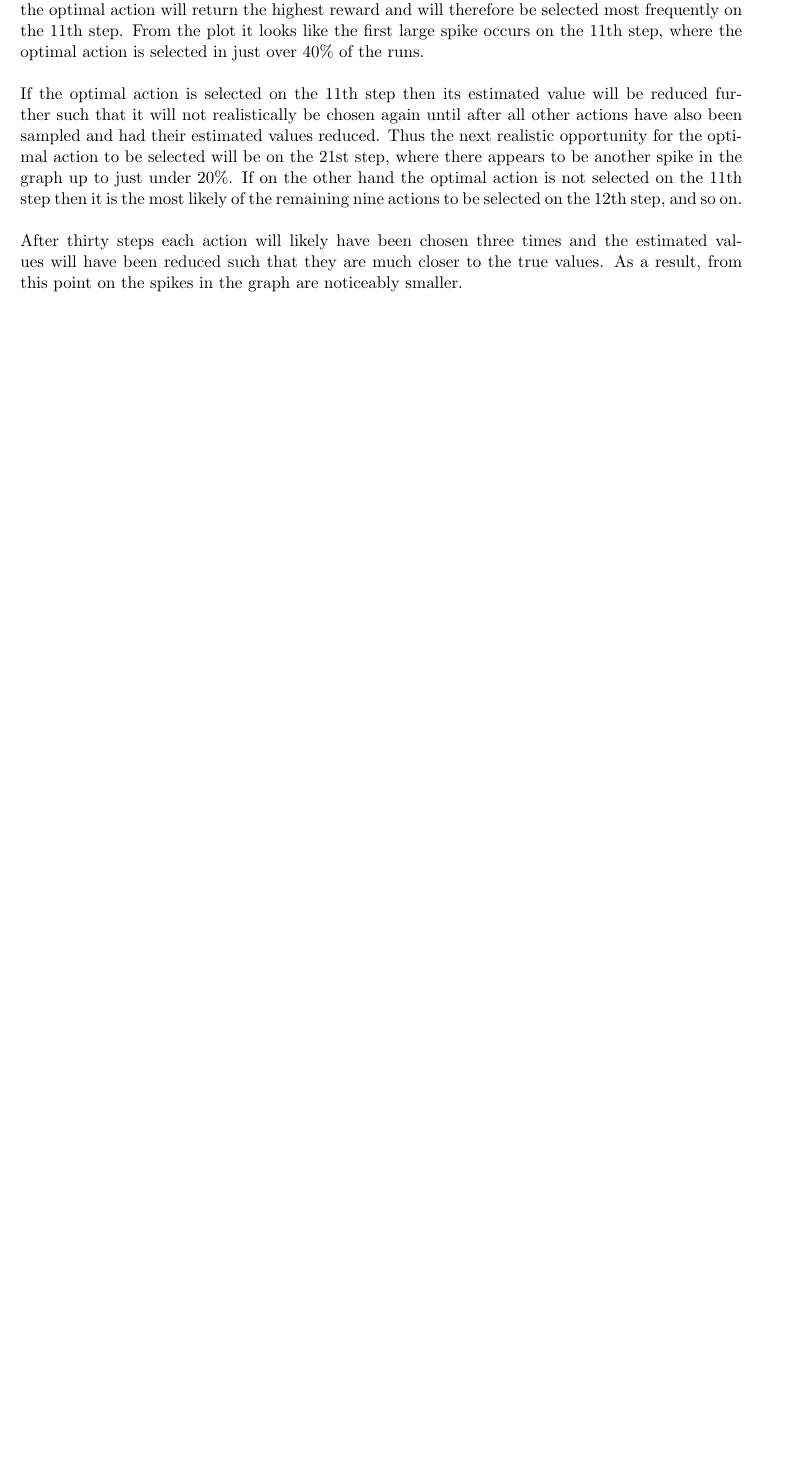
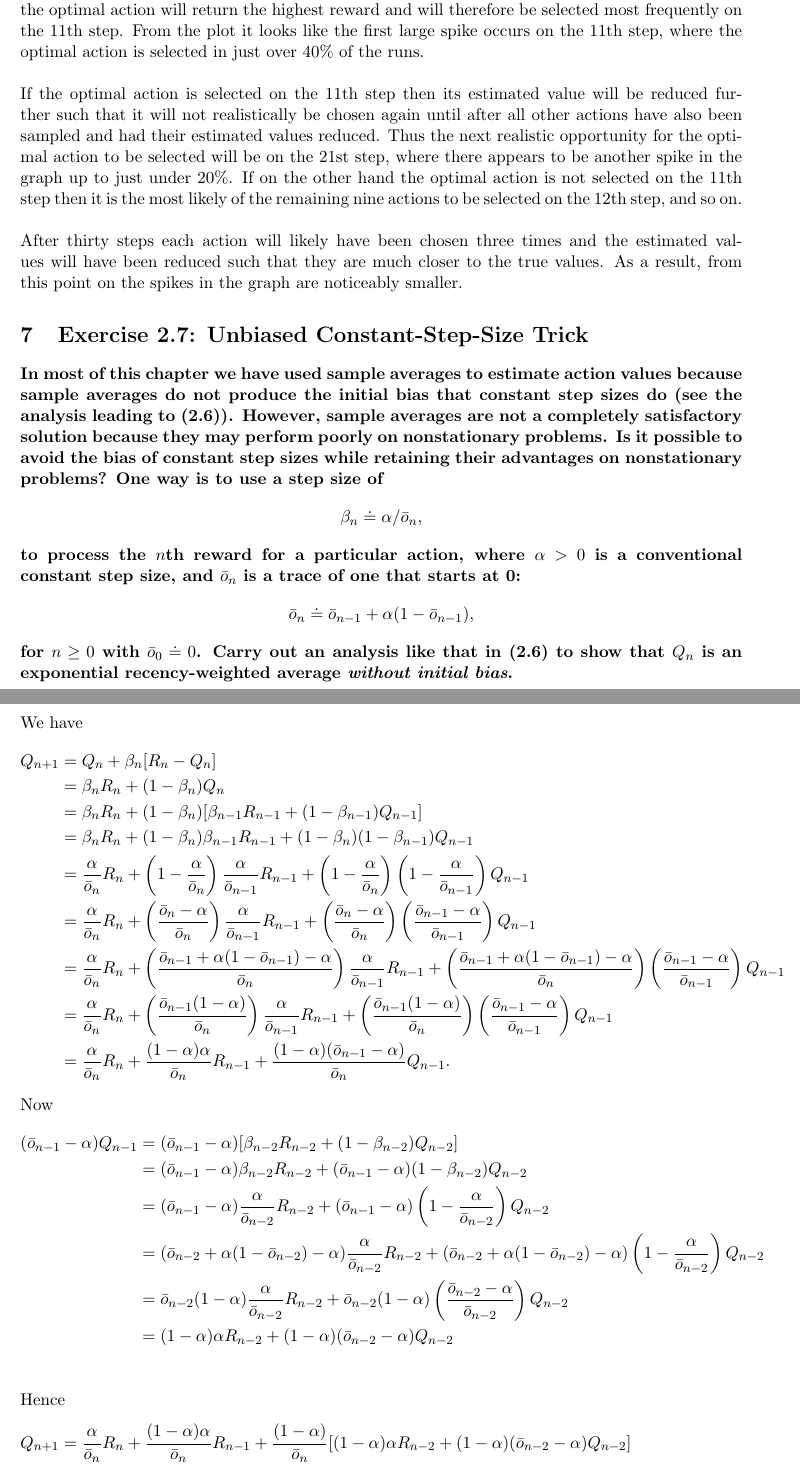
Before and after one commit to rafarui/reinforcement-learning-book, a LaTeX document (chapter2/latex/solutions.tex): part of page 4 of 4 before the commit and two parts of pages 4 and 5 of 5 after it, the two joined at a grey line, cut so that both start at the same text, the shorter picture padded with empty space. Compiled offline with pdfLaTeX.

Commit message:
add solution to 2.7

```diff
--- a/chapter2/latex/solutions.tex
+++ b/chapter2/latex/solutions.tex
@@ -144,4 +144,58 @@ If the optimal action is selected on the 11th step then its estimated value will
 \\ \\
 After thirty steps each action will likely have been chosen three times and the estimated values will have been reduced such that they are much closer to the true values. As a result, from this point on the spikes in the graph are noticeably smaller.
 
+
+\section{Exercise 2.7: Unbiased Constant-Step-Size Trick}
+
+\textbf{In most of this chapter we have used sample averages to estimate action values because sample averages do not produce the initial bias that constant step sizes do (see the analysis leading to (2.6)). However, sample averages are not a completely satisfactory solution because they may perform poorly on nonstationary problems. Is it possible to avoid the bias of constant step sizes while retaining their advantages on nonstationary problems? One way is to use a step size of
+\[
+	\beta_n \doteq \alpha /  \bar{o}_n,
+\]
+to process the $n$th reward for a particular action, where $\alpha > 0$ is a conventional constant step size, and $\bar{o}_n$ is a trace of one that starts at 0:
+\[
+	\bar{o}_n \doteq \bar{o}_{n-1} + \alpha(1-\bar{o}_{n-1}),
+\]
+for $n\geq 0$ with $\bar{o}_0 \doteq 0$. Carry out an analysis like that in (2.6) to show that $Q_n$ is an exponential recency-weighted average \emph{without initial bias}.}
+\\ \\
+We have
+\begin{align*}
+	Q_{n+1} & = Q_n + \beta_n[R_n - Q_n] \\
+	& = \beta_n R_n + (1-\beta_n) Q_n \\
+	& = \beta_n R_n + (1-\beta_n)[\beta_{n-1} R_{n-1} + (1-\beta_{n-1}) Q_{n-1}] \\
+	& = \beta_n R_n + (1-\beta_n)\beta_{n-1}R_{n-1} + (1-\beta_n)(1-\beta_{n-1})Q_{n-1} \\
+	& = \frac{\alpha}{\bar{o}_n} R_n + \left(1-\frac{\alpha}{\bar{o}_n}\right)\frac{\alpha}{\bar{o}_{n-1}}R_{n-1} + \left(1-\frac{\alpha}{\bar{o}_n}\right)\left(1-\frac{\alpha}{\bar{o}_{n-1}}\right)Q_{n-1} \\
+	& = \frac{\alpha}{\bar{o}_n} R_n + \left(\frac{\bar{o}_n - \alpha}{\bar{o}_n}\right)\frac{\alpha}{\bar{o}_{n-1}}R_{n-1} + \left(\frac{\bar{o}_n - \alpha}{\bar{o}_n}\right)\left(\frac{\bar{o}_{n-1} - \alpha}{\bar{o}_{n-1}}\right)Q_{n-1} \\
+	& = \frac{\alpha}{\bar{o}_n} R_n + \left(\frac{\bar{o}_{n-1} + \alpha(1-\bar{o}_{n-1}) - \alpha}{\bar{o}_n}\right)\frac{\alpha}{\bar{o}_{n-1}}R_{n-1} + \left(\frac{\bar{o}_{n-1} + \alpha(1-\bar{o}_{n-1}) - \alpha}{\bar{o}_n}\right)\left(\frac{\bar{o}_{n-1} - \alpha}{\bar{o}_{n-1}}\right)Q_{n-1} \\
+	& = \frac{\alpha}{\bar{o}_n} R_n + \left(\frac{\bar{o}_{n-1}(1 - \alpha)}{\bar{o}_n}\right)\frac{\alpha}{\bar{o}_{n-1}}R_{n-1} + \left(\frac{\bar{o}_{n-1}(1 - \alpha)}{\bar{o}_n}\right)\left(\frac{\bar{o}_{n-1} - \alpha}{\bar{o}_{n-1}}\right)Q_{n-1} \\
+	& = \frac{\alpha}{\bar{o}_n} R_n + \frac{(1-\alpha)\alpha}{\bar{o}_n} R_{n-1} + \frac{(1-\alpha)(\bar{o}_{n-1} - \alpha)}{\bar{o}_n}	Q_{n-1}.
+\end{align*}
+Now
+\begin{align*}
+	(\bar{o}_{n-1} - \alpha) Q_{n-1} & = (\bar{o}_{n-1} - \alpha) [\beta_{n-2} R_{n-2} + (1-\beta_{n-2}) Q_{n-2}] \\
+	& = (\bar{o}_{n-1} - \alpha)\beta_{n-2} R_{n-2} + (\bar{o}_{n-1} - \alpha) (1-\beta_{n-2}) Q_{n-2}	\\
+	& = (\bar{o}_{n-1} - \alpha)\frac{\alpha}{\bar{o}_{n-2}} R_{n-2} + (\bar{o}_{n-1} - \alpha)	\left(1-\frac{\alpha}{\bar{o}_{n-2}}\right) Q_{n-2} \\
+	& = (\bar{o}_{n-2} + \alpha(1 - \bar{o}_{n-2}) - \alpha)\frac{\alpha}{\bar{o}_{n-2}} R_{n-2} + (\bar{o}_{n-2} + \alpha(1 - \bar{o}_{n-2}) - \alpha)	\left(1-\frac{\alpha}{\bar{o}_{n-2}}\right) Q_{n-2} \\
+	& = \bar{o}_{n-2}(1 - \alpha)\frac{\alpha}{\bar{o}_{n-2}} R_{n-2} + \bar{o}_{n-2}(1 - \alpha) \left(\frac{\bar{o}_{n-2} - \alpha}{\bar{o}_{n-2}}\right) Q_{n-2} \\
+	& = (1 - \alpha)\alpha R_{n-2} + (1 - \alpha)(\bar{o}_{n-2} - \alpha)  Q_{n-2} \\
+\end{align*}
+Hence
+\begin{align*}
+	Q_{n+1} & = \frac{\alpha}{\bar{o}_n} R_n + \frac{(1-\alpha)\alpha}{\bar{o}_n} R_{n-1} + \frac{(1-\alpha)}{\bar{o}_n}[(1 - \alpha)\alpha R_{n-2} + (1 - \alpha)(\bar{o}_{n-2} - \alpha)  Q_{n-2}] \\
+	& =  \frac{\alpha}{\bar{o}_n} R_n + \frac{(1-\alpha)\alpha}{\bar{o}_n} R_{n-1} + \frac{(1-\alpha)^2\alpha}{\bar{o}_n} R_{n-2} + \frac{(1-\alpha)^2(\bar{o}_{n-2} - \alpha)}{\bar{o}_n}	Q_{n-2} \\
+	& = \frac{\alpha}{\bar{o}_n} R_n + \frac{(1-\alpha)\alpha}{\bar{o}_n} R_{n-1} + \frac{(1-\alpha)^2\alpha}{\bar{o}_n} R_{n-2} + \dots + \frac{(1-\alpha)^{n-1}\alpha}{\bar{o}_n} R_1 + \frac{(1-\alpha)^{n-1}(\bar{o}_1 - \alpha)}{\bar{o}_n}Q_1 \\
+	& = \frac{(1-\alpha)^{n-1}(\bar{o}_1 - \alpha)}{\bar{o}_n}Q_1 + \frac{\alpha}{\bar{o}_n} \sum_{i=1}^{n} (1-\alpha)^{n-i} R_i \\
+	& = \frac{(1-\alpha)^{n-1}(\bar{o}_0 + \alpha(1 - \bar{o}_0) - \alpha)}{\bar{o}_n}Q_1 + \frac{\alpha}{\bar{o}_n} \sum_{i=1}^{n} (1-\alpha)^{n-i} R_i \\
+	& = \frac{(1-\alpha)^{n-1}(\alpha - \alpha)}{\bar{o}_n}Q_1 + \frac{\alpha}{\bar{o}_n} \sum_{i=1}^{n} (1-\alpha)^{n-i} R_i \\
+	& = \frac{\alpha}{\bar{o}_n} \sum_{i=1}^{n} (1-\alpha)^{n-i} R_i.
+\end{align*}
+This shows that $Q_n$ is an exponential recency-weighted average where the weight given to $R_i$ decays exponentially according to the exponent on $1-\alpha$. Also, as the average does not depend on $Q_1$ it has no initial bias.
+
+
+%\begin{align*}
+%	Q_{n+1} & = Q_1\prod_{j=1}^{n}(1-\beta_j) + \beta_n R_n + \sum_{i=1}^{n-1}\beta_i R_i \prod_{j=i+1}^{n}(1-\beta_j) \\
+%			& = Q_1\prod_{j=1}^{n}(1-\frac{\alpha}{\bar{o}_j}) + \frac{\alpha}{\bar{o}_n} R_n + \sum_{i=1}^{n-1}\frac{\alpha}{\bar{o}_i} R_i \prod_{j=i+1}^{n}(1-\frac{\alpha}{\bar{o}_j}) \\
+%			& = Q_1\prod_{j=1}^{n}(1-\frac{\alpha}{\bar{o}_j}) + \frac{\alpha}{\bar{o}_n} R_n + \sum_{i=1}^{n-1}\frac{\alpha}{\bar{o}_i} R_i \prod_{j=i+1}^{n}(1-\frac{\alpha}{\bar{o}_j})
+%\end{align*}
+
+
 \end{document}
```
Also changed, not shown: chapter2/latex/solutions.pdf, 3 other files.
